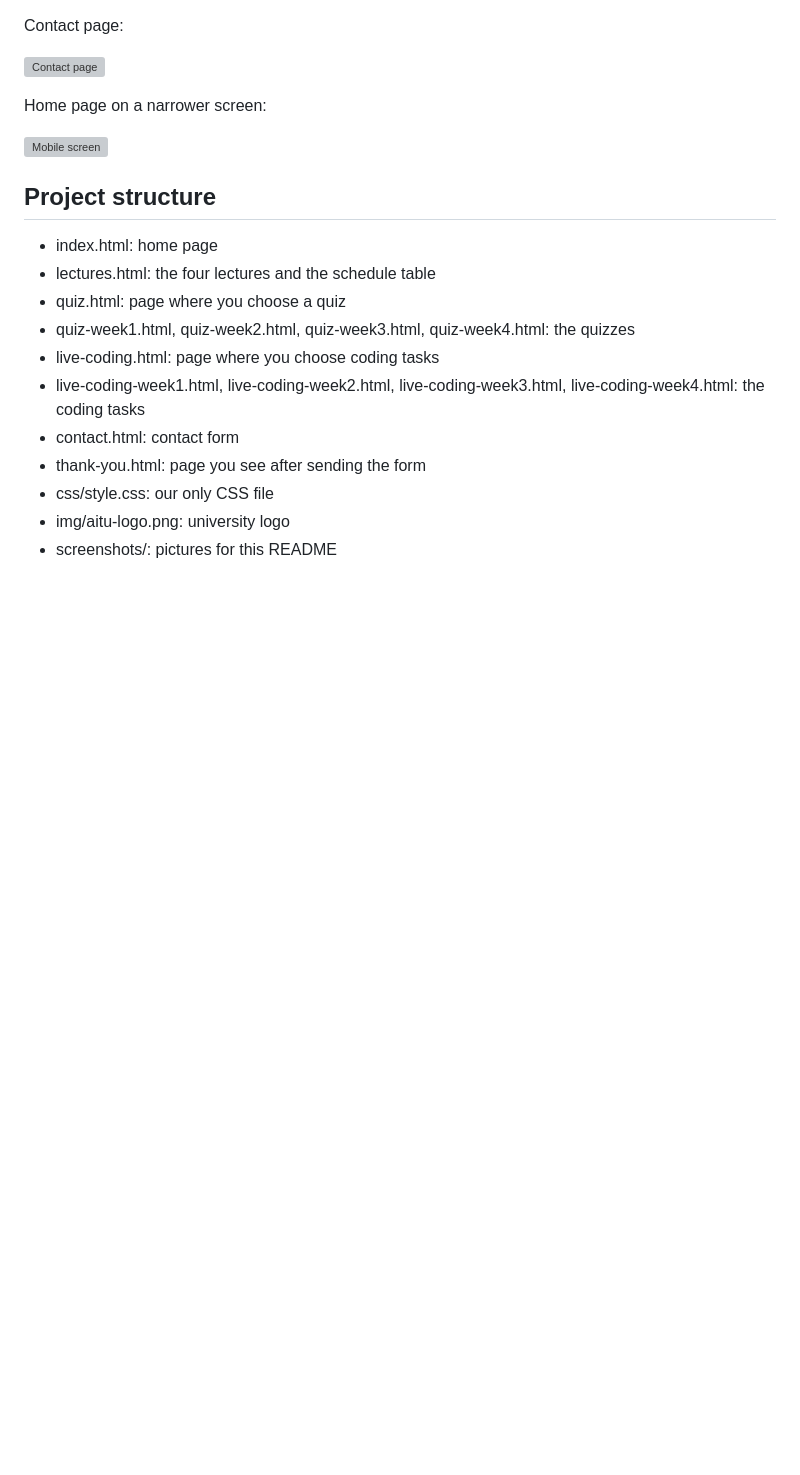
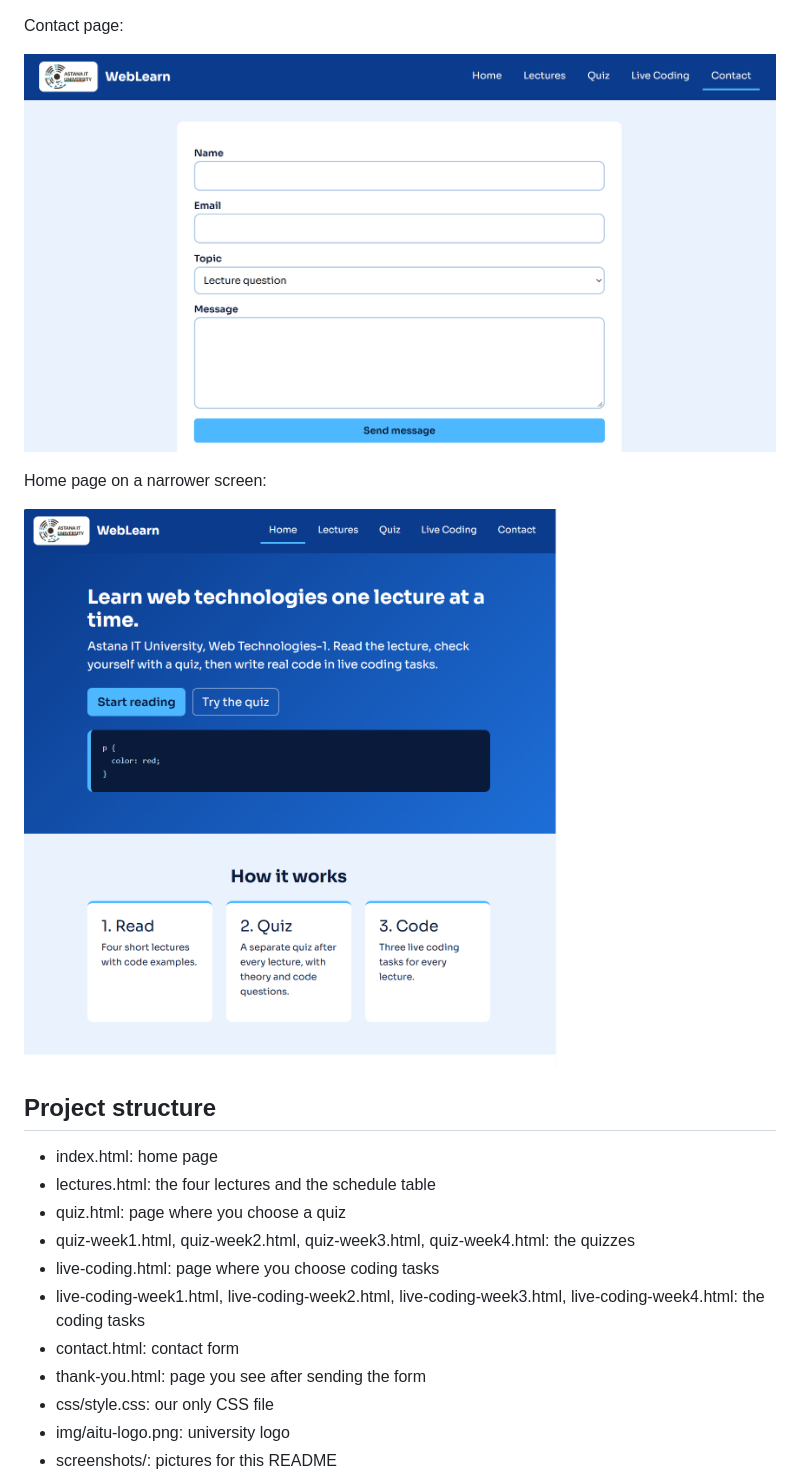
Before and after one commit to muratovaajdana201-ctrl/wenlearn-midtermmm, a Markdown page: README.md, the part around one of its changes. Rendered like a GitHub page; blank space fills up the shorter version; grey boxes are pictures that could not be loaded.

```diff
--- a/README.md
+++ b/README.md
@@ -52,11 +52,11 @@ One of the live coding tasks (week 1, task 1):
 
 Contact page:
 
-![Contact page](screenshots/contact.png)
+![Contact page](screenshotsm/contact.png)
 
 Home page on a narrower screen:
 
-![Mobile screen](screenshots/mobile.png)
+![Mobile screen](screenshotsm/mobile.png)
 
 ## Project structure
 
```
Also changed, not shown: other parts of README.md (+6 -6 lines).
